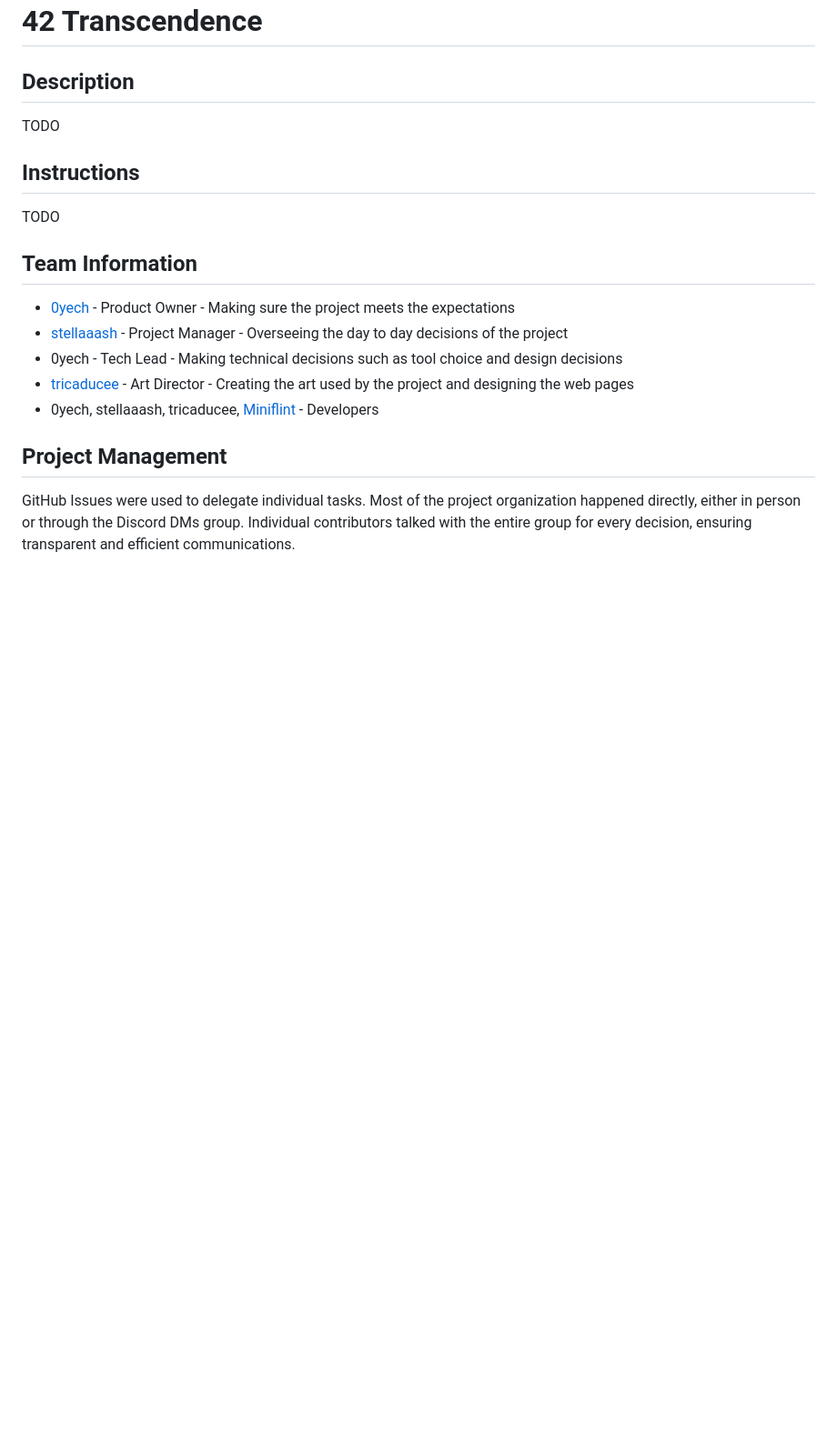
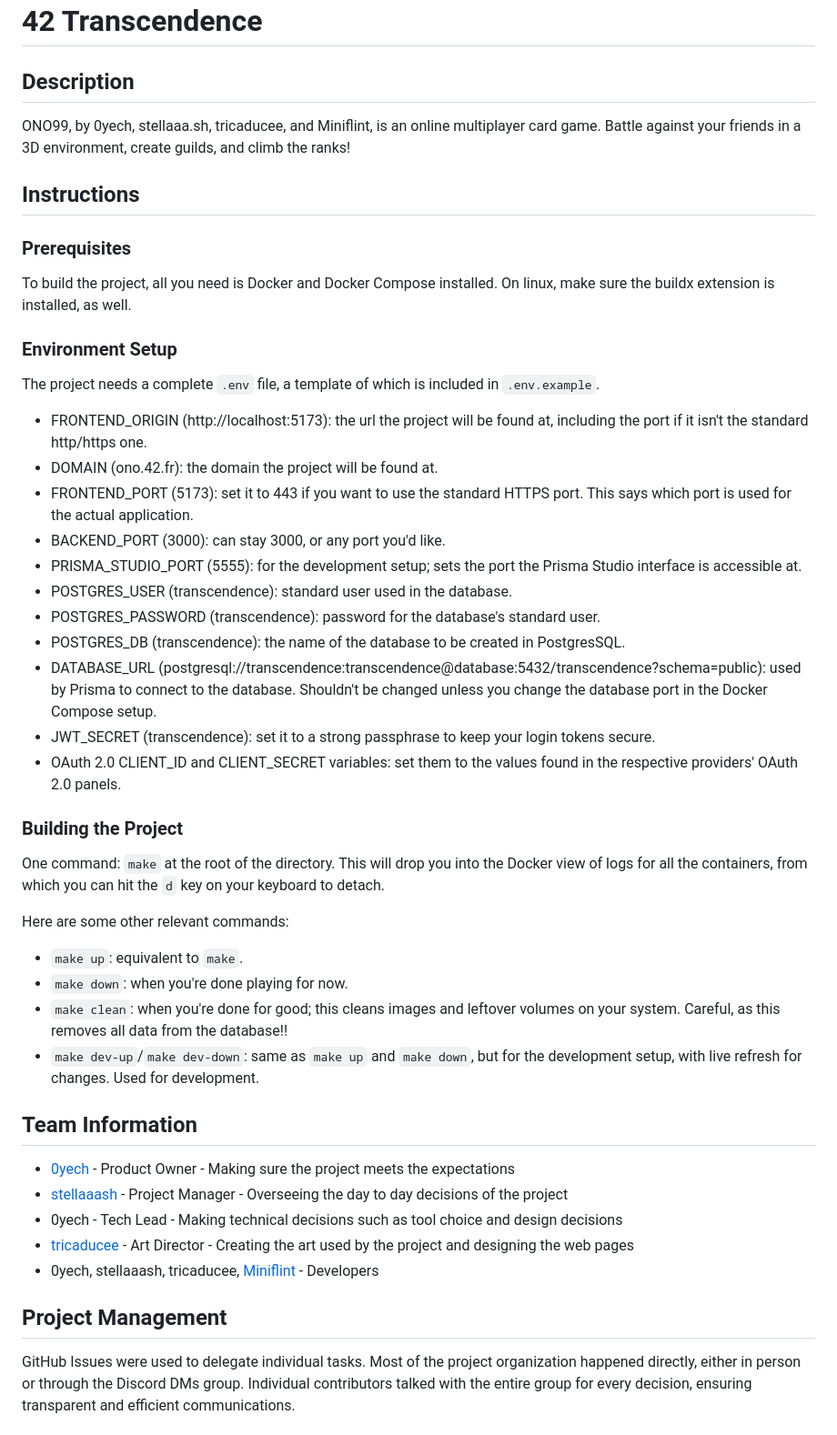
Before and after one commit to 0yech/transcendence, a Markdown page: README.md, the part around the change. Shown at 91% size. Rendered like a GitHub page; blank space fills up the shorter version.

Commit message:
docs(readme): add description and prerequisites sections to readme.md

```diff
--- a/README.md
+++ b/README.md
@@ -2,11 +2,41 @@
 
 ## Description
 
-TODO
+ONO99, by 0yech, stellaaa.sh, tricaducee, and Miniflint, is an online multiplayer card game.
+Battle against your friends in a 3D environment, create guilds, and climb the ranks!
 
 ## Instructions
 
-TODO
+### Prerequisites
+
+To build the project, all you need is Docker and Docker Compose installed. On linux, make sure the buildx extension is installed, as well.
+
+### Environment Setup
+
+The project needs a complete `.env` file, a template of which is included in `.env.example`.
+
+- FRONTEND_ORIGIN (http://localhost:5173): the url the project will be found at, including the port if it isn't the standard http/https one.
+- DOMAIN (ono.42.fr): the domain the project will be found at.
+- FRONTEND_PORT (5173): set it to 443 if you want to use the standard HTTPS port. This says which port is used for the actual application.
+- BACKEND_PORT (3000): can stay 3000, or any port you'd like.
+- PRISMA_STUDIO_PORT (5555): for the development setup; sets the port the Prisma Studio interface is accessible at.
+- POSTGRES_USER (transcendence): standard user used in the database.
+- POSTGRES_PASSWORD (transcendence): password for the database's standard user.
+- POSTGRES_DB (transcendence): the name of the database to be created in PostgresSQL.
+- DATABASE_URL (postgresql://transcendence:transcendence@database:5432/transcendence?schema=public): used by Prisma to connect to the database. Shouldn't be changed unless you change the database port in the Docker Compose setup.
+- JWT_SECRET (transcendence): set it to a strong passphrase to keep your login tokens secure.
+- OAuth 2.0 CLIENT_ID and CLIENT_SECRET variables: set them to the values found in the respective providers' OAuth 2.0 panels.
+
+### Building the Project
+
+One command: `make` at the root of the directory. This will drop you into the Docker view of logs for all the containers, from which you can hit the `d` key on your keyboard to detach.
+
+Here are some other relevant commands:
+
+- `make up`: equivalent to `make`.
+- `make down`: when you're done playing for now.
+- `make clean`: when you're done for good; this cleans images and leftover volumes on your system. Careful, as this removes all data from the database!!
+- `make dev-up`/`make dev-down`: same as `make up` and `make down`, but for the development setup, with live refresh for changes. Used for development.
 
 ## Team Information
 
```
